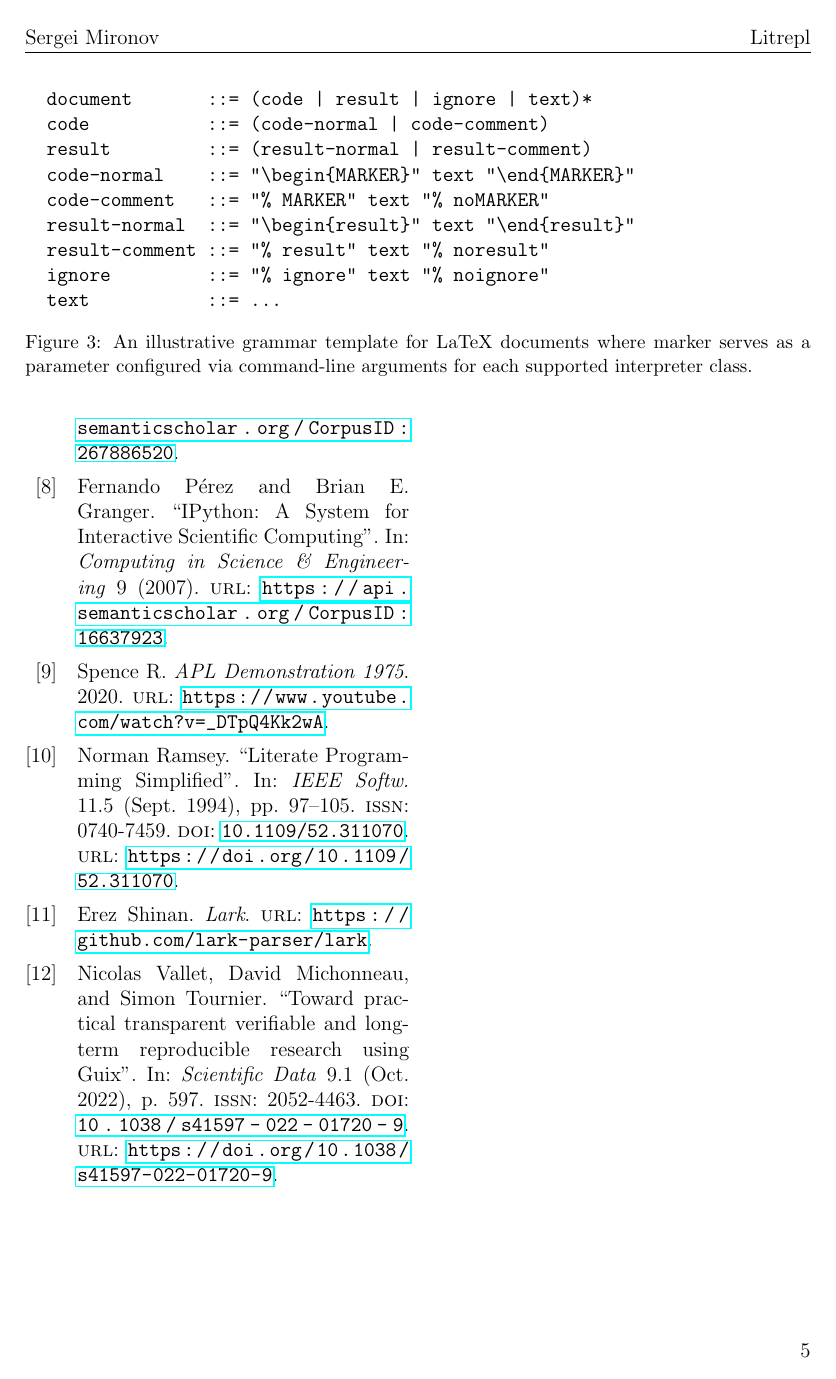
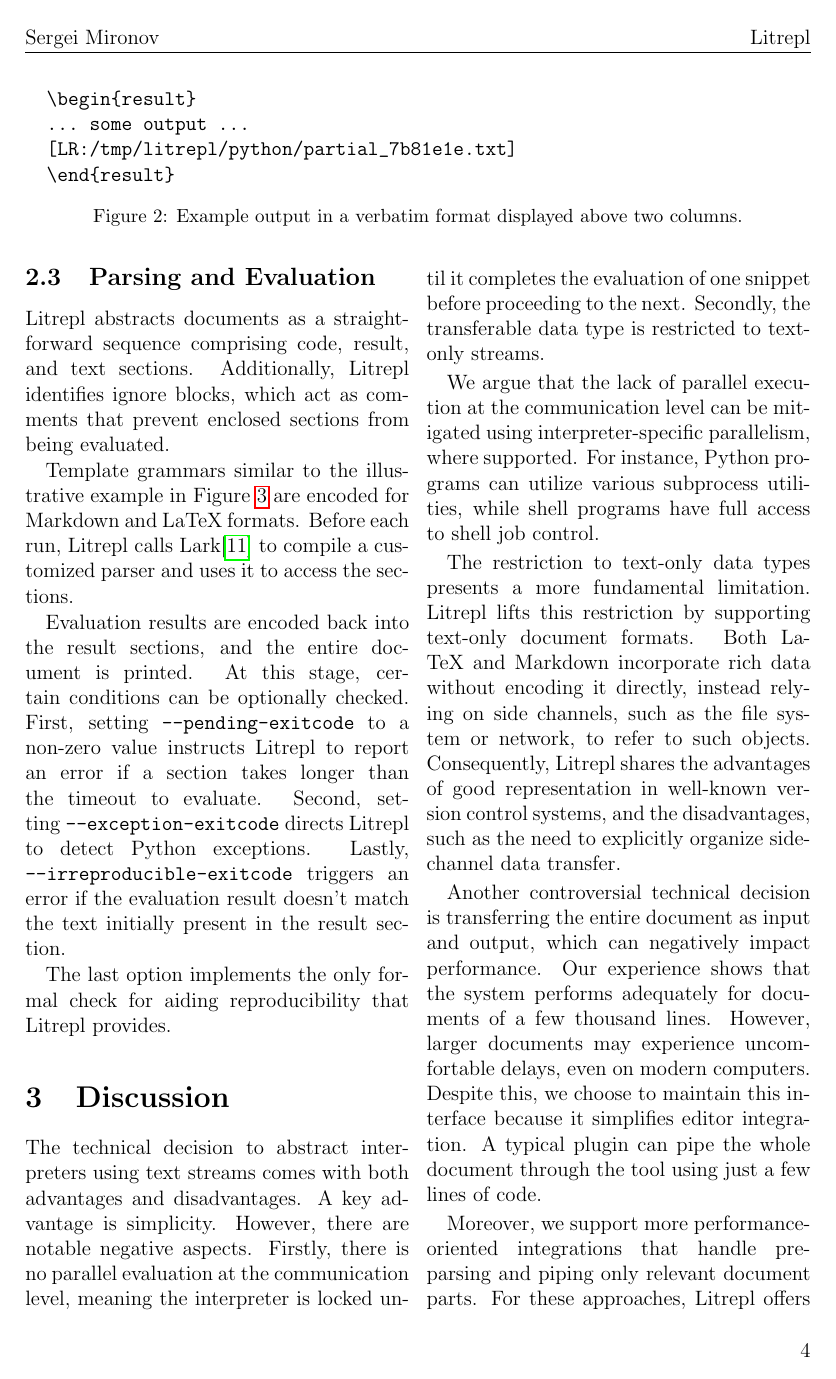
Before and after one commit to sergei-mironov/litrepl, a LaTeX paper (paper/paper.tex): page 5 of 5 before the commit and page 4 of 6 after it. Compiled offline with pdfLaTeX.

Commit message:
Update paper

```diff
--- a/paper/paper.tex
+++ b/paper/paper.tex
@@ -343,3 +343,19 @@ Litrepl abstracts documents as a straightforward sequence comprising code,
 result, and text sections. Additionally, Litrepl identifies ignore blocks, which
 act as comments that prevent enclosed sections from being evaluated.
 
+Template grammars similar to the illustrative example in Figure
+\ref{fig:document-representation} are encoded for Markdown and LaTeX formats.
+Before each run, Litrepl calls Lark\cite{Lark} to compile a customized parser
+and uses it to access the sections.
+
+Evaluation results are encoded back into the result sections, and the entire
+document is printed. At this stage, certain conditions can be optionally
+checked. First, setting \verb|--pending-exitcode| to a non-zero value instructs
+Litrepl to report an error if a section takes longer than the timeout to
+evaluate. Second, setting \verb|--exception-exitcode| directs Litrepl to detect
+Python exceptions. Lastly, \verb|--irreproducible-exitcode| triggers an error if
+the evaluation result doesn't match the text initially present in the result
+section.
+
+The last option implements the only formal check for aiding reproducibility that
+Litrepl provides.
@@ -349,7 +362,84 @@ compile a customized parser and uses it to access the sections.
 
 \section{Discussion}
 
-TODO
+\begin{comment}
+% lai
+
+Lets write the "Discussion" section. of the paper. Please check the grammar of
+the following points and make a linked narrative out of them. Please use Latex
+markup.
+
+---
+
+The technical decision to abstract interpreters using text streams has its
+positive and negative sides. While simplicity is the obvious bonus, the negatvie
+consequences can be groouped into (1) No parallel evaluation at the
+communication level. Th interpreter gets locked until it finishes evaluation of
+one snippet before it can proceed to another one. (2) Transferrable data type is
+limited to text-only streams.
+
+We argue that the lack of parallel execution at the communication level can be
+compensated by using interpreter-specific parallelism where and if it is
+supported. For example, Python programs can use all sort of subprocess
+utilities while shell programs have full access to shell job control.
+
+Restricting streams to text-only data type seems to be a more funcdamental
+limitation. Litrepl lifts this limitation by supporting text-only document
+formats. Both Latex and Markdown have means of including rich data but they
+don't encode these data directly. Instead they rely on side channels: file
+system or network for referring such objects. Litrepl shares both pros such as
+good representation in well-known version control systems, and cons, e.g.
+requirement to organize such a side-channel data transfer explicitly.
+
+Another controversial technical solution - to transfer the whole document at
+input and output - can have performance penalties. In our experience the system
+works sufficienlty good for few-thousand line documents, but for larger
+documents delays might become uncomfortable even on modern computers. Still we
+prefer to keep this interface to make editor integration as simple as possible:
+typical plugin can just pipe the whole document through the tool using few lines
+of code.
+
+In addition, we allow a more performant integrations which take responsibility
+for pre-parsing and piping only the relevant parts of the document. For these
+approach, Litrepl offers \verb|print-regexp| command printing the anchor regexp
+in a few common formats.
+% lnoai
+\end{comment}
+
+% lresult
+The technical decision to abstract interpreters using text streams comes with
+both advantages and disadvantages. A key advantage is simplicity. However, there
+are notable negative aspects. Firstly, there is no parallel evaluation at the
+communication level, meaning the interpreter is locked until it completes the
+evaluation of one snippet before proceeding to the next. Secondly, the
+transferable data type is restricted to text-only streams.
+
+We argue that the lack of parallel execution at the communication level can be
+mitigated using interpreter-specific parallelism, where supported. For instance,
+Python programs can utilize various subprocess utilities, while shell programs
+have full access to shell job control.
+
+The restriction to text-only data types presents a more fundamental limitation.
+Litrepl lifts this restriction by supporting text-only document formats. Both
+LaTeX and Markdown incorporate rich data without encoding it directly, instead
+relying on side channels, such as the file system or network, to refer to such
+objects. Consequently, Litrepl shares the advantages of good representation in
+well-known version control systems, and the disadvantages, such as the need to
+explicitly organize side-channel data transfer.
+
+Another controversial technical decision is transferring the entire document as
+input and output, which can negatively impact performance. Our experience shows
+that the system performs adequately for documents of a few thousand lines.
+However, larger documents may experience uncomfortable delays, even on modern
+computers. Despite this, we choose to maintain this interface because it
+simplifies editor integration. A typical plugin can pipe the whole document
+through the tool using just a few lines of code.
+
+Moreover, we support more performance-oriented integrations that handle
+pre-parsing and piping only relevant document parts. For these approaches,
+Litrepl offers the \verb|print-regexp| command, which outputs the anchor regexp
+in several common formats.
+% lnoresult
 
 \section{Conclusion}
 
```
Also changed, not shown: paper/paper.tex (23 more changed lines).
